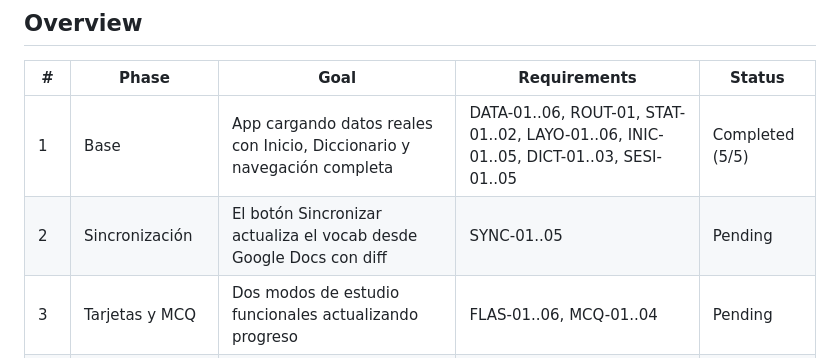
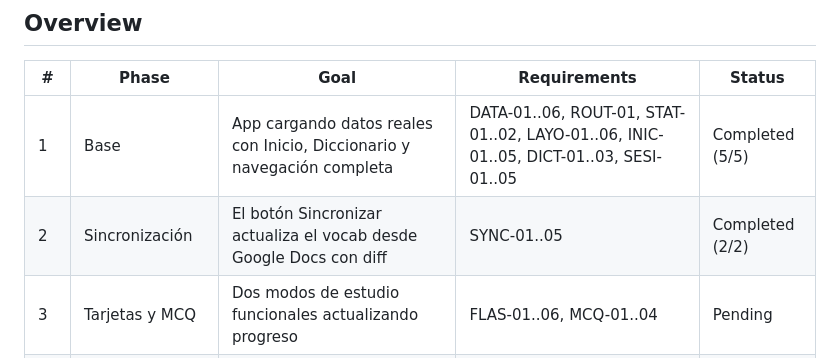
Before and after one commit to manuejbe/hebreo, a Markdown page: .planning/ROADMAP.md, the part around the change. Drawn GitHub-style.

```diff
--- a/.planning/ROADMAP.md
+++ b/.planning/ROADMAP.md
@@ -12,7 +12,7 @@
 | # | Phase | Goal | Requirements | Status |
 |---|-------|------|--------------|--------|
 | 1 | Base | App cargando datos reales con Inicio, Diccionario y navegación completa | DATA-01..06, ROUT-01, STAT-01..02, LAYO-01..06, INIC-01..05, DICT-01..03, SESI-01..05 | Completed (5/5) |
-| 2 | Sincronización | El botón Sincronizar actualiza el vocab desde Google Docs con diff | SYNC-01..05 | Pending |
+| 2 | Sincronización | El botón Sincronizar actualiza el vocab desde Google Docs con diff | SYNC-01..05 | Completed (2/2) |
 | 3 | Tarjetas y MCQ | Dos modos de estudio funcionales actualizando progreso | FLAS-01..06, MCQ-01..04 | Pending |
 | 4 | Unir con flechas | Modo de matching con líneas SVG y drag/touch | MATC-01..06 | Pending |
 | 5 | Progreso Leitner | Repetición espaciada completa, Repaso del día, Estadísticas | LEIT-01..05, RERR-01..02, ESTA-01..03 | Pending |
```
Also changed, not shown: .planning/STATE.md (+15 -12 lines).
